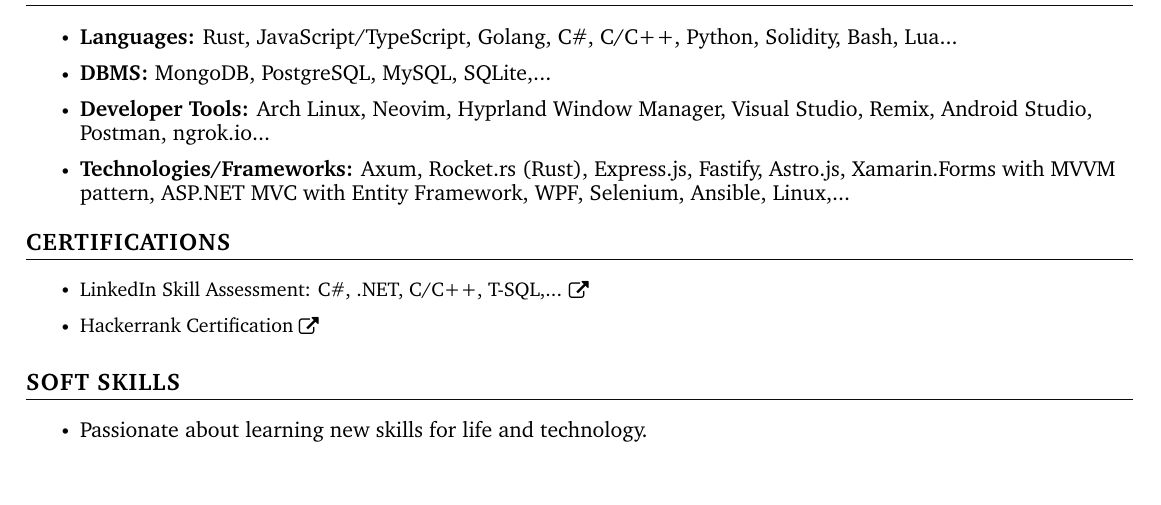
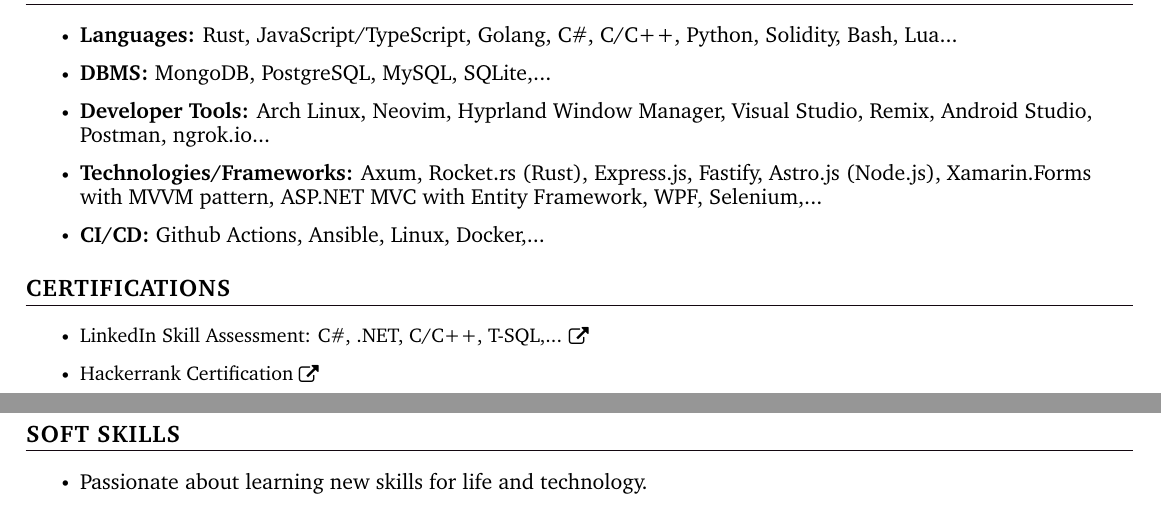
Before and after one commit to phnaharris/cv, a LaTeX document (main.tex): part of page 1 of 3 before the commit and two parts of pages 1 and 2 of 3 after it, the two joined at a grey line, cut so that both start at the same text. Compiled offline with pdfLaTeX.

Commit message:
fix(technical skills): separate CI/CD

```diff
--- a/main.tex
+++ b/main.tex
@@ -229,8 +229,9 @@
 \resumeItem{\textbf{\normalsize{Developer Tools: }}{\normalsize{Arch Linux,
 			Neovim, Hyprland Window Manager, Visual Studio, Remix, Android Studio, Postman, ngrok.io...}}}
 \resumeItem{\textbf{\normalsize{Technologies/Frameworks: }}{\normalsize{Axum, Rocket.rs (Rust),
-			Express.js, Fastify, Astro.js, Xamarin.Forms with MVVM pattern, ASP.NET MVC with Entity Framework,
-			WPF, Selenium, Ansible, Linux,...}}}
+			Express.js, Fastify, Astro.js (Node.js), Xamarin.Forms with MVVM pattern, ASP.NET MVC with Entity Framework,
+			WPF, Selenium,...}}}
+\resumeItem{\textbf{\normalsize{CI/CD: }}{\normalsize{Github Actions, Ansible, Linux, Docker,...}}}
 \vspace{1pt}
 \resumeItemListEnd
 \vspace{-5pt}
```
